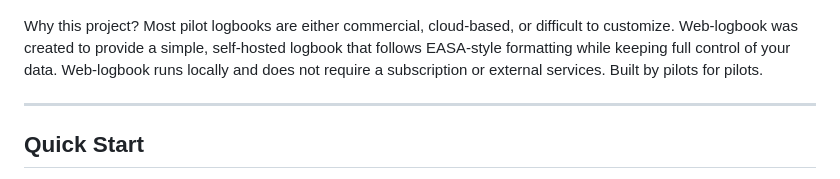
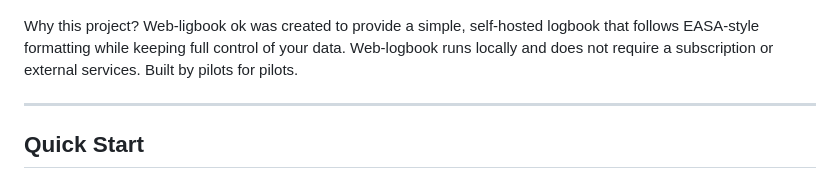
Before and after one commit to vsimakhin/web-logbook, a Markdown page: README.md, the part around the change. Drawn GitHub-style.

```diff
--- a/README.md
+++ b/README.md
@@ -13,7 +13,7 @@ The application is a single binary and stores data locally using SQLite by defau
 
 ![EASA Logbook](./readme-assets/logbook.png)
 
-Why this project? Most pilot logbooks are either commercial, cloud-based, or difficult to customize. Web-logbook was created to provide a simple, self-hosted logbook that follows EASA-style formatting while keeping full control of your data. Web-logbook runs locally and does not require a subscription or external services. Built by pilots for pilots.
+Why this project? Web-ligbook ok was created to provide a simple, self-hosted logbook that follows EASA-style formatting while keeping full control of your data. Web-logbook runs locally and does not require a subscription or external services. Built by pilots for pilots.
 
 ---
 
```
